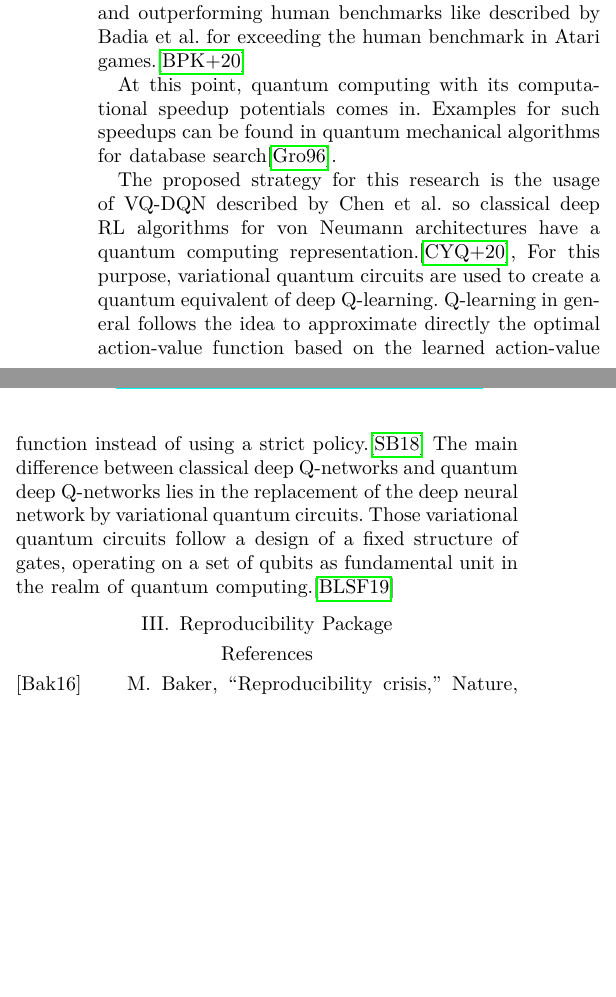
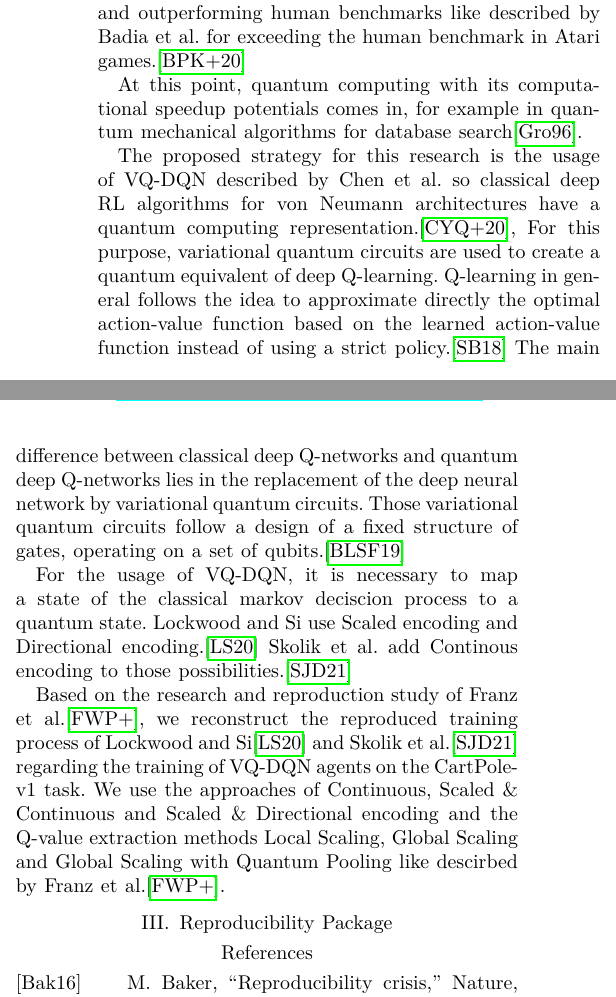
Before and after one commit to LeaRain/ReproducibilityPackage, a LaTeX paper (paper/main.tex, which reads paper/chapters/research.tex): two parts of the columns of the page before the commit and two parts of the columns of page 1 of 2 after it, joined at a grey line, cut so that both start at the same text, the shorter picture padded with empty space. The pictures show the PDF file report.pdf that the author committed with the source.

Commit message:
Encoding and Extraction

```diff
--- a/paper/chapters/research.tex
+++ b/paper/chapters/research.tex
@@ -5,12 +5,20 @@ Popular examples of \ac{RL} include the training of agents for videogames like t
 Deep \ac{RL} approaches have hardware intense requirements for achieving and outperforming human benchmarks like described by Badia et al. for exceeding the human benchmark in Atari games.\autocite{atari}
 
 
-At this point, quantum computing with its computational speedup potentials comes in.
-Examples for such speedups can be found in quantum mechanical algorithms for database search\autocite{databasesearch}.
+At this point, quantum computing with its computational speedup potentials comes in, for example in quantum mechanical algorithms for database search\autocite{databasesearch}.
 
 
 The proposed strategy for this research is the usage of \ac{VQ-DQN} described by Chen et al. so classical deep \ac{RL} algorithms for von Neumann architectures have a quantum computing representation.\autocite{vqdqn},
 For this purpose, variational quantum circuits are used to create a quantum equivalent of deep Q-learning.
 Q-learning in general follows the idea to approximate directly the optimal action-value function based on the learned action-value function instead of using a strict policy.\autocite{rl}
 The main difference between classical deep Q-networks and quantum deep Q-networks lies in the replacement of the deep neural network by variational quantum circuits.
-Those variational quantum circuits follow a design of a fixed structure of gates, operating on a set of qubits as fundamental unit in the realm of quantum computing.\autocite{circuits}
+Those variational quantum circuits follow a design of a fixed structure of gates, operating on a set of qubits.\autocite{circuits}
+
+
+For the usage of \ac{VQ-DQN}, it is necessary to map a state of the classical markov deciscion process to a quantum state.
+Lockwood and Si use Scaled encoding and Directional encoding.\autocite{lockwood}
+Skolik et al. add Continous encoding to those possibilities.\autocite{skolik}
+
+
+Based on the research and reproduction study of Franz et al.\autocite{instabilities}, we reconstruct the reproduced training process of Lockwood and Si\autocite{lockwood} and Skolik et al.\autocite{skolik} regarding the training of \ac{VQ-DQN} agents on the CartPole-v1 task.
+We use the approaches of Continuous, Scaled \& Continuous and Scaled \& Directional encoding and the Q-value extraction methods Local Scaling, Global Scaling and Global Scaling with Quantum Pooling like descirbed by Franz et al.\autocite{instabilities}.
```
Also changed, not shown: paper/references.bib (+16 -0 lines), report.pdf.
